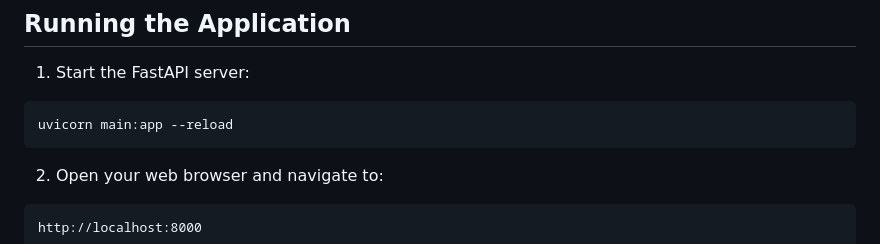
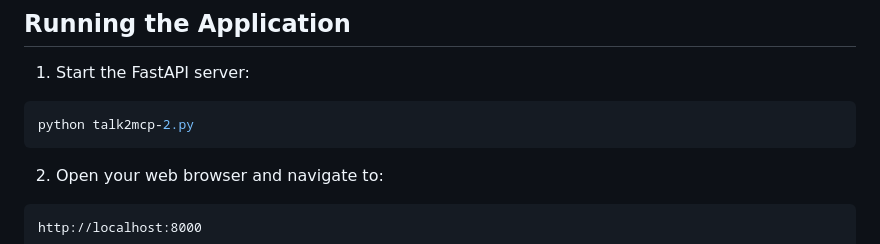
Before and after one commit to chbsaikiran/AI_GMAIL_CHAT_AGENT_WITH_MCP, a Markdown page: README.md, the part around the change. Rendered like a GitHub page.

````diff
--- a/README.md
+++ b/README.md
@@ -81,7 +81,7 @@ GOOGLE_API_KEY=your_api_key_here
 
 1. Start the FastAPI server:
 ```bash
-uvicorn main:app --reload
+python talk2mcp-2.py
 ```
 
 2. Open your web browser and navigate to:
````
